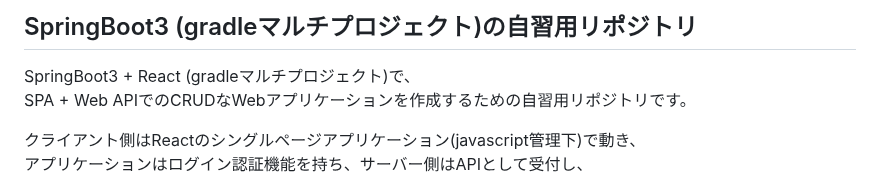
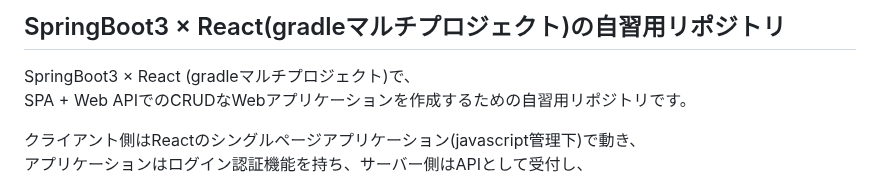
Before and after one commit to mk-github-1/springboot, a Markdown page: README.md, the part around the change. GitHub-like rendering.

```diff
--- a/README.md
+++ b/README.md
@@ -1,6 +1,6 @@
-## SpringBoot3 (gradleマルチプロジェクト)の自習用リポジトリ
+## SpringBoot3 × React(gradleマルチプロジェクト)の自習用リポジトリ
 
-SpringBoot3 + React (gradleマルチプロジェクト)で、
+SpringBoot3 × React (gradleマルチプロジェクト)で、
 SPA + Web APIでのCRUDなWebアプリケーションを作成するための自習用リポジトリです。
 
 クライアント側はReactのシングルページアプリケーション(javascript管理下)で動き、
```
